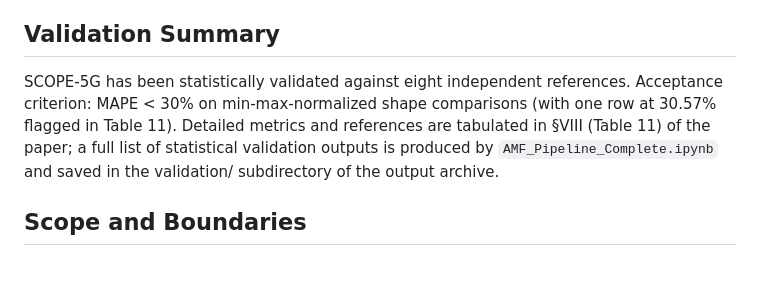
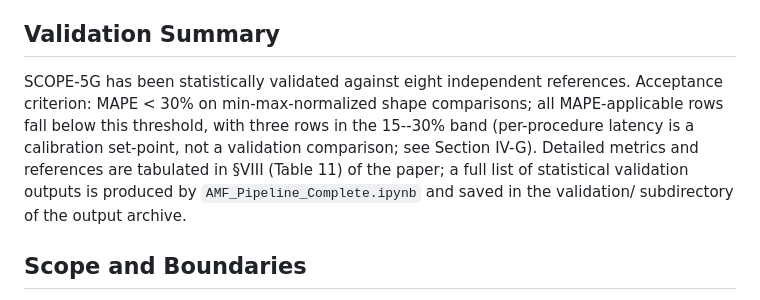
Before and after one commit to sraj2007/AMF_Synthetic_Dataset, a Markdown page: README.md, the part around the change. Rendered like a GitHub page; blank space fills up the shorter version.

```diff
--- a/README.md
+++ b/README.md
@@ -91,7 +91,7 @@ All notebooks are deterministic under `seed=42`; small variations across hardwar
 
 ## Validation Summary
 
-SCOPE-5G has been statistically validated against eight independent references. Acceptance criterion: MAPE < 30% on min-max-normalized shape comparisons (with one row at 30.57% flagged in Table 11). Detailed metrics and references are tabulated in §VIII (Table 11) of the paper; a full list of statistical validation outputs is produced by `AMF_Pipeline_Complete.ipynb` and saved in the validation/ subdirectory of the output archive.
+SCOPE-5G has been statistically validated against eight independent references. Acceptance criterion: MAPE < 30% on min-max-normalized shape comparisons; all MAPE-applicable rows fall below this threshold, with three rows in the 15--30% band (per-procedure latency is a calibration set-point, not a validation comparison; see Section IV-G). Detailed metrics and references are tabulated in §VIII (Table 11) of the paper; a full list of statistical validation outputs is produced by `AMF_Pipeline_Complete.ipynb` and saved in the validation/ subdirectory of the output archive.
 
 ## Scope and Boundaries
 
```
